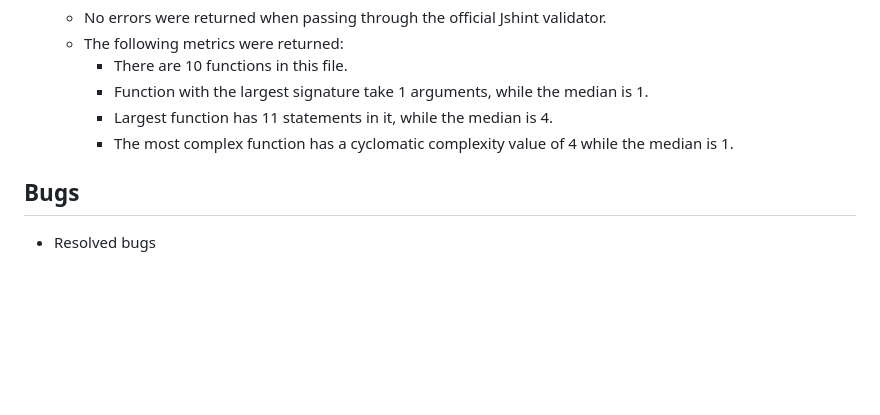
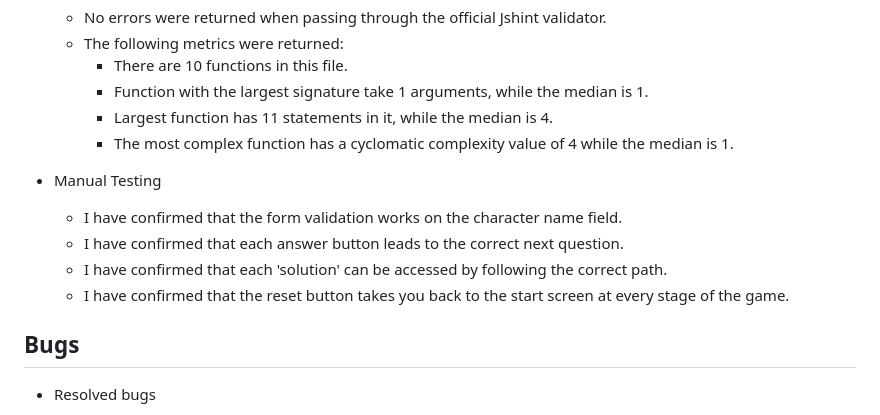
Before and after one commit to jfpaliga/dnd-class-picker, a Markdown page: README.md, the part around the change. Rendered like a GitHub page; blank space fills up the shorter version.

Commit message:
Add: manual testing section to readme

```diff
--- a/README.md
+++ b/README.md
@@ -83,6 +83,13 @@ The colour scheme was selected using [colormind.io](http://colormind.io/). I wan
     - Largest function has 11 statements in it, while the median is 4.
     - The most complex function has a cyclomatic complexity value of 4 while the median is 1.
 
+- Manual Testing
+
+    - I have confirmed that the form validation works on the character name field.
+    - I have confirmed that each answer button leads to the correct next question.
+    - I have confirmed that each 'solution' can be accessed by following the correct path.
+    - I have confirmed that the reset button takes you back to the start screen at every stage of the game.
+
 ## Bugs
 
 - Resolved bugs
```
